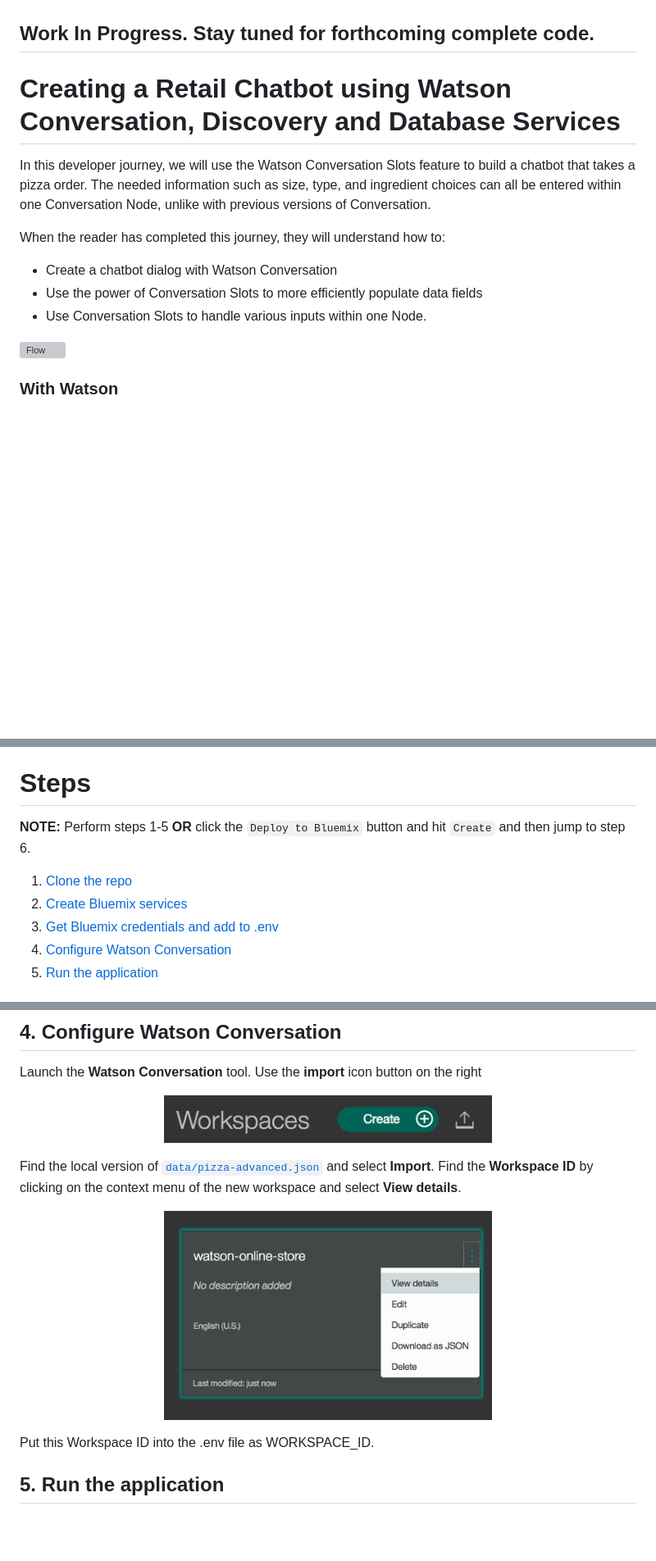
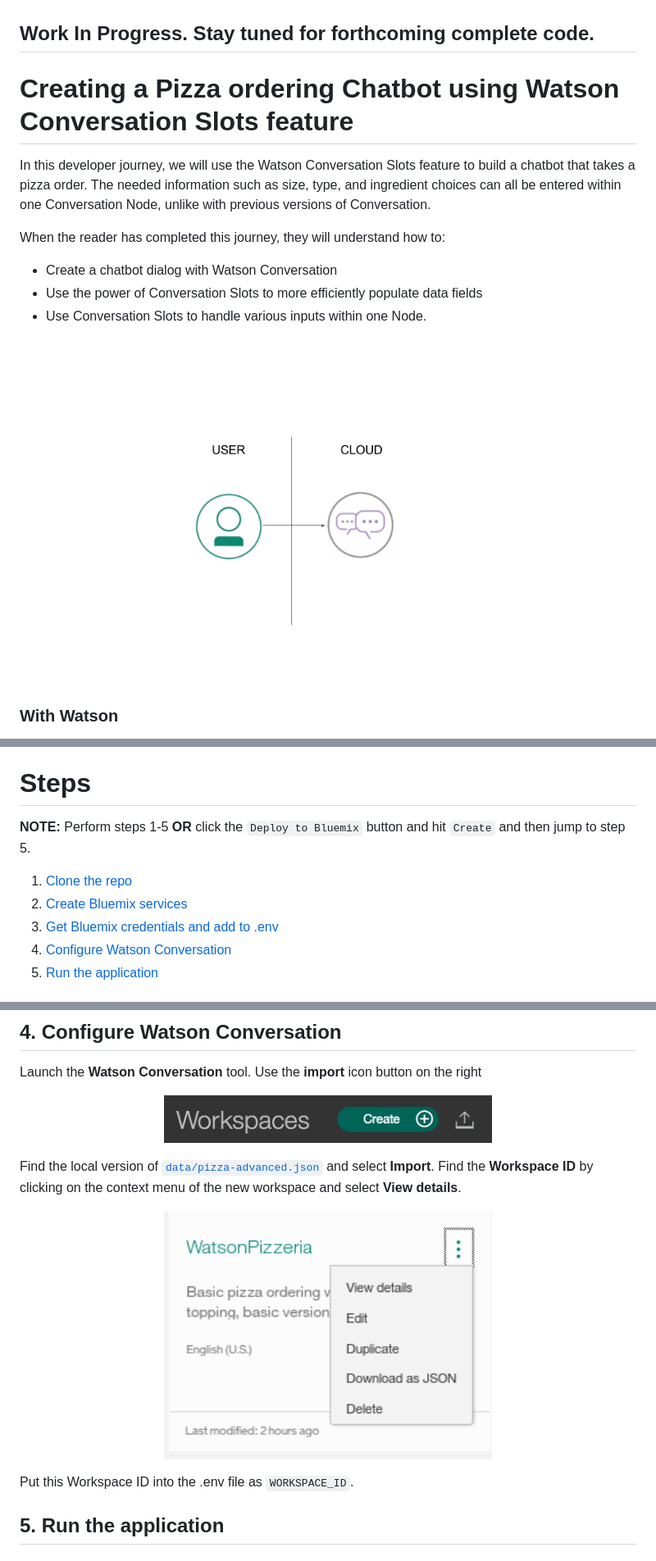
Before and after one commit to IBM/watson-assistant-slots-intro, a Markdown page: README.md, 3 parts joined by grey strips. Shown: that part at 82% size. GitHub-like rendering; pictures changed too: doc/source/images/open_conversation_menu.png, doc/source/images/slotsFlow.png (added); blank space fills up the shorter version; grey boxes are pictures that could not be loaded.

Commit message:
Fix errors and add Flow diagram.

```diff
--- a/README.md
+++ b/README.md
@@ -1,6 +1,6 @@
 ## Work In Progress. Stay tuned for forthcoming complete code.
 
-# Creating a Retail Chatbot using Watson Conversation, Discovery and Database Services
+# Creating a Pizza ordering Chatbot using Watson Conversation Slots feature
 
 
 In this developer journey, we will use the Watson Conversation Slots feature to
@@ -14,7 +14,7 @@ When the reader has completed this journey, they will understand how to:
 * Use the power of Conversation Slots to more efficiently populate data fields
 * Use Conversation Slots to handle various inputs within one Node.
 
-![Flow](doc/source/images/architecture.png)
+![Flow](doc/source/images/slotsFlow.png)
 
 ### With Watson
 
@@ -33,7 +33,7 @@ Coming Soon!
 
 # Steps
 
-**NOTE:** Perform steps 1-5 **OR** click the ``Deploy to Bluemix`` button and hit ``Create`` and then jump to step 6.
+**NOTE:** Perform steps 1-5 **OR** click the ``Deploy to Bluemix`` button and hit ``Create`` and then jump to step 5.
 
 
 1. [Clone the repo](#1-clone-the-repo)
@@ -94,7 +94,7 @@ workspace and select **View details**.
 </p>
 
  Put this Workspace ID into the .env file
-as WORKSPACE_ID.
+as ``WORKSPACE_ID``.
 
 ## 5. Run the application
 
```
Also changed, not shown: other parts of README.md (+3 -3 lines).
